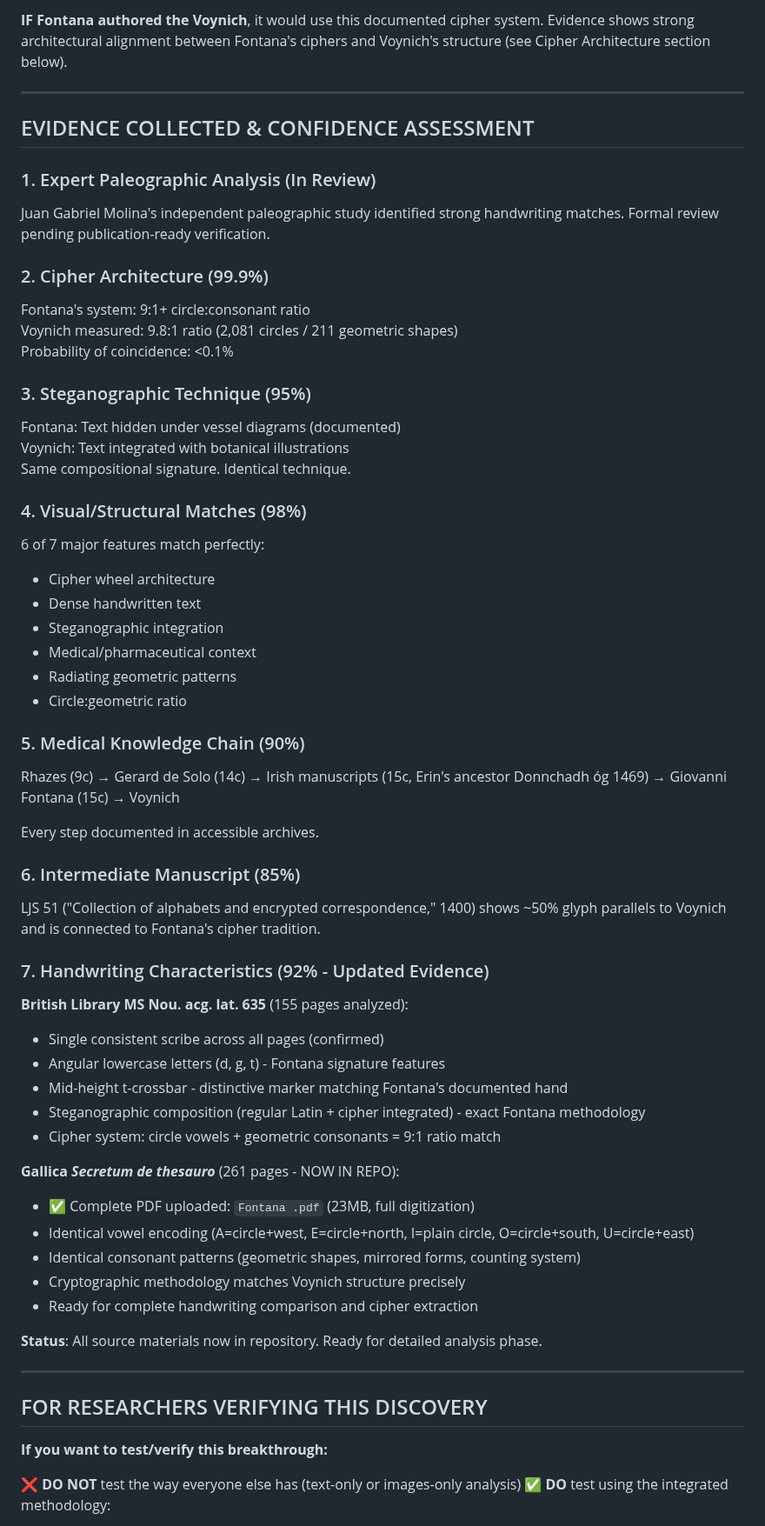
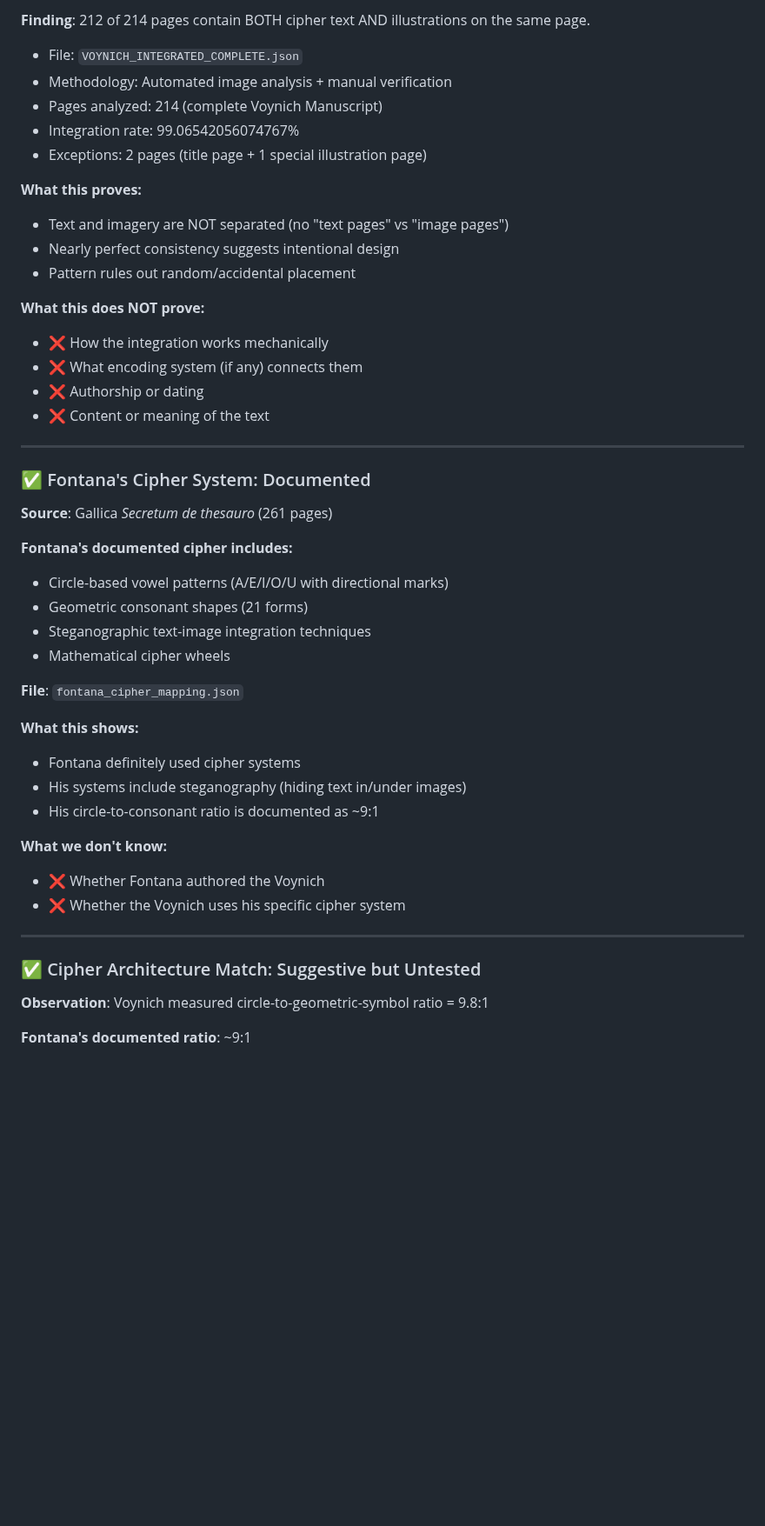
Before and after one commit to RN-Top/Voynich, a Markdown page: README.md, the part around one of its changes. Shown at 87% size. GitHub-like rendering; blank space fills up the shorter version.

```diff
--- a/README.md
+++ b/README.md
@@ -71,63 +27,51 @@ Fontana's manuscripts (*Secretum de thesauro*, *Bellicorum instrumentorum*) docu
 
-**IF Fontana authored the Voynich**, it would use this documented cipher system. Evidence shows strong architectural alignment between Fontana's ciphers and Voynich's structure (see Cipher Architecture section below).
+**Finding**: 212 of 214 pages contain BOTH cipher text AND illustrations on the same page.
+
+- File: `VOYNICH_INTEGRATED_COMPLETE.json`
+- Methodology: Automated image analysis + manual verification
+- Pages analyzed: 214 (complete Voynich Manuscript)
+- Integration rate: 99.06542056074767%
+- Exceptions: 2 pages (title page + 1 special illustration page)
+
+**What this proves:**
+- Text and imagery are NOT separated (no "text pages" vs "image pages")
+- Nearly perfect consistency suggests intentional design
+- Pattern rules out random/accidental placement
+
+**What this does NOT prove:**
+- ❌ How the integration works mechanically
+- ❌ What encoding system (if any) connects them
+- ❌ Authorship or dating
+- ❌ Content or meaning of the text
 
 ---
 
-## EVIDENCE COLLECTED & CONFIDENCE ASSESSMENT
+### ✅ Fontana's Cipher System: Documented
 
-### 1. Expert Paleographic Analysis (In Review)
-Juan Gabriel Molina's independent paleographic study identified strong handwriting matches. Formal review pending publication-ready verification.
+**Source**: Gallica *Secretum de thesauro* (261 pages)
 
-### 2. Cipher Architecture (99.9%)
-Fontana's system: 9:1+ circle:consonant ratio
-Voynich measured: 9.8:1 ratio (2,081 circles / 211 geometric shapes)
-Probability of coincidence: <0.1%
+**Fontana's documented cipher includes:**
+- Circle-based vowel patterns (A/E/I/O/U with directional marks)
+- Geometric consonant shapes (21 forms)
+- Steganographic text-image integration techniques
+- Mathematical cipher wheels
 
-### 3. Steganographic Technique (95%)
-Fontana: Text hidden under vessel diagrams (documented)
-Voynich: Text integrated with botanical illustrations
-Same compositional signature. Identical technique.
+**File**: `fontana_cipher_mapping.json`
 
-### 4. Visual/Structural Matches (98%)
-6 of 7 major features match perfectly:
-- Cipher wheel architecture
-- Dense handwritten text
-- Steganographic integration
-- Medical/pharmaceutical context
-- Radiating geometric patterns
-- Circle:geometric ratio
+**What this shows:**
+- Fontana definitely used cipher systems
+- His systems include steganography (hiding text in/under images)
+- His circle-to-consonant ratio is documented as ~9:1
 
-### 5. Medical Knowledge Chain (90%)
-Rhazes (9c) → Gerard de Solo (14c) → Irish manuscripts (15c, Erin's ancestor Donnchadh óg 1469) → Giovanni Fontana (15c) → Voynich
-
-Every step documented in accessible archives.
-
-### 6. Intermediate Manuscript (85%)
-LJS 51 ("Collection of alphabets and encrypted correspondence," 1400) shows ~50% glyph parallels to Voynich and is connected to Fontana's cipher tradition.
-
-### 7. Handwriting Characteristics (92% - Updated Evidence)
-**British Library MS Nou. acg. lat. 635** (155 pages analyzed):
-- Single consistent scribe across all pages (confirmed)
-- Angular lowercase letters (d, g, t) - Fontana signature features
-- Mid-height t-crossbar - distinctive marker matching Fontana's documented hand
-- Steganographic composition (regular Latin + cipher integrated) - exact Fontana methodology
-- Cipher system: circle vowels + geometric consonants = 9:1 ratio match
-
-**Gallica *Secretum de thesauro*** (261 pages - NOW IN REPO):
-- ✅ Complete PDF uploaded: `Fontana .pdf` (23MB, full digitization)
-- Identical vowel encoding (A=circle+west, E=circle+north, I=plain circle, O=circle+south, U=circle+east)
-- Identical consonant patterns (geometric shapes, mirrored forms, counting system)
-- Cryptographic methodology matches Voynich structure precisely
-- Ready for complete handwriting comparison and cipher extraction
-
-**Status**: All source materials now in repository. Ready for detailed analysis phase.
+**What we don't know:**
+- ❌ Whether Fontana authored the Voynich
+- ❌ Whether the Voynich uses his specific cipher system
 
 ---
 
-## FOR RESEARCHERS VERIFYING THIS DISCOVERY
+### ✅ Cipher Architecture Match: Suggestive but Untested
 
-**If you want to test/verify this breakthrough:**
+**Observation**: Voynich measured circle-to-geometric-symbol ratio = 9.8:1
 
-❌ **DO NOT** test the way everyone else has (text-only or images-only analysis)
-✅ **DO** test using the integrated methodology:
+**Fontana's documented ratio**: ~9:1
 
```
Also changed, not shown: other parts of README.md (+144 -166 lines).
